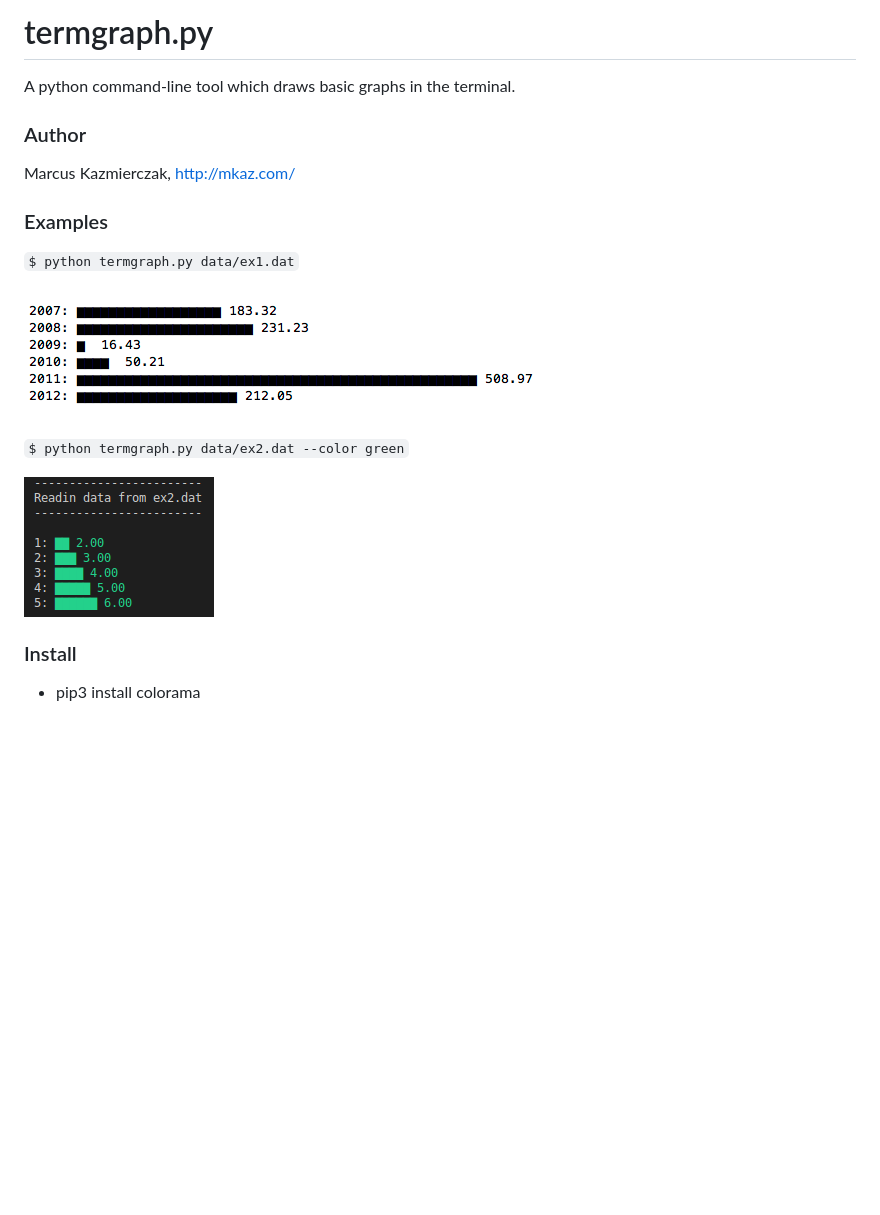
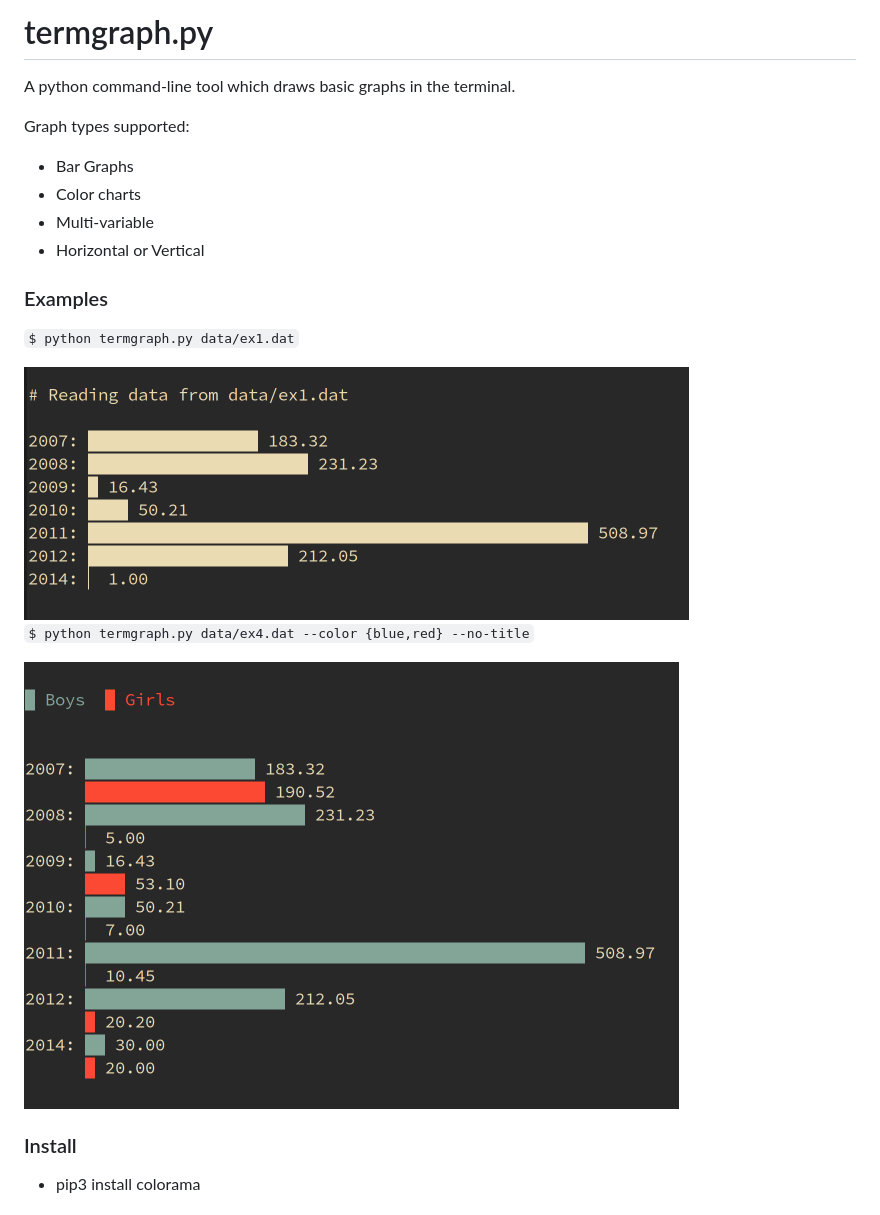
Before and after one commit to mkaz/termgraph, a Markdown page: readme.md, the part around the change. GitHub-like rendering; pictures changed too: docs/img/example.png, docs/img/example2.png; blank space fills up the shorter version.

Commit message:
Update readme, remove single author refs

```diff
--- a/readme.md
+++ b/readme.md
@@ -1,22 +1,24 @@
-termgraph.py
-=============
+# termgraph.py
 
 A python command-line tool which draws basic graphs in the terminal.
 
+Graph types supported:
 
-### Author
-Marcus Kazmierczak, [http://mkaz.com/](http://mkaz.com/)
+- Bar Graphs
+- Color charts
+- Multi-variable
+- Horizontal or Vertical
 
 
 ### Examples
 
 `$ python termgraph.py data/ex1.dat`
 
-![](docs/img/example.png)
+<img src="docs/img/example.png" width="665" alt="Single variable bar chart"/>
 
-`$ python termgraph.py data/ex2.dat --color green`
+`$ python termgraph.py data/ex4.dat --color {blue,red} --no-title`
 
-![](docs/img/example2.png)
+<img src="docs/img/example2.png" width="655" alt="Multi variable bar chart with colors" />
 
 
 ### Install
```
